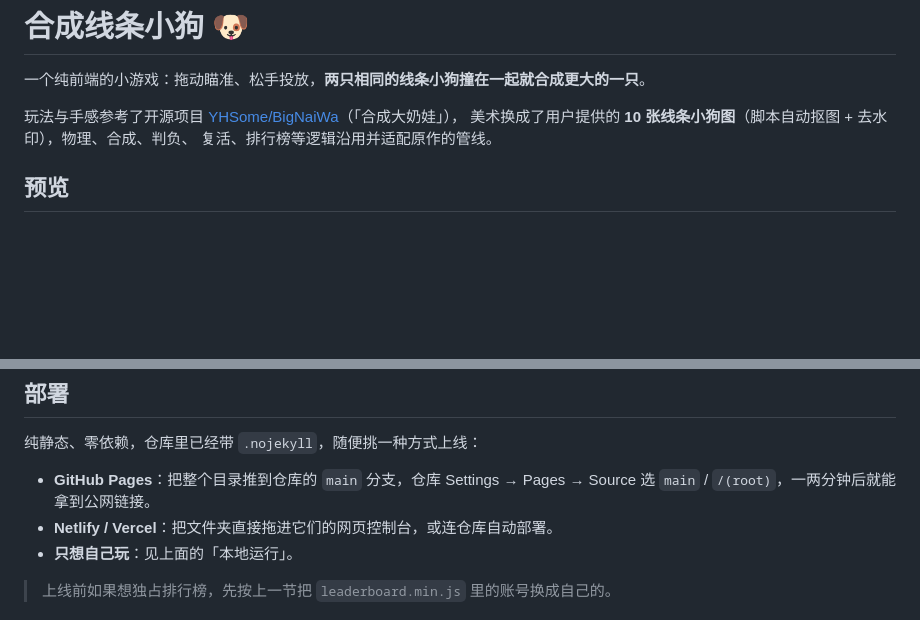
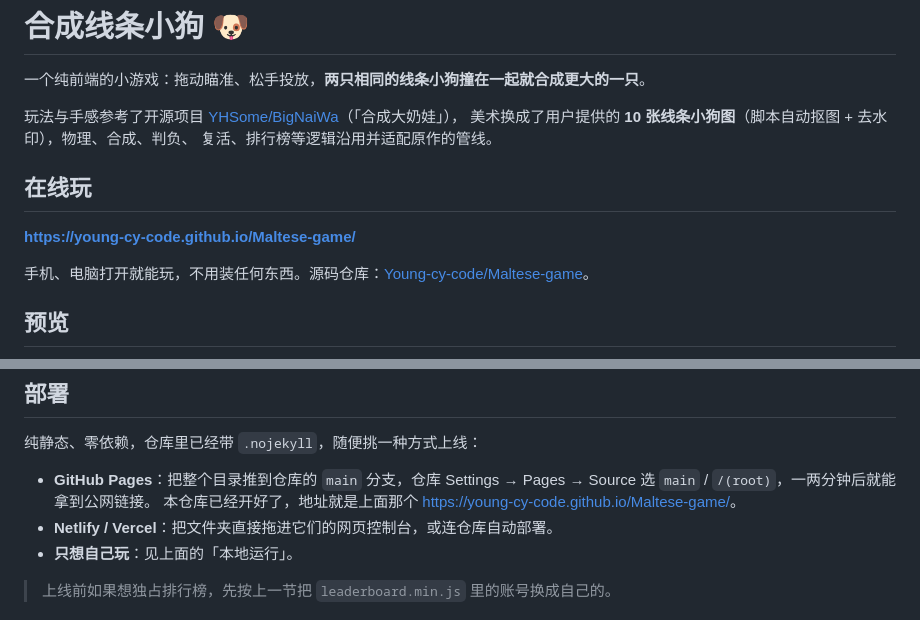
Before and after one commit to Young-cy-code/-, a Markdown page: README.md, 2 parts joined by grey strips. GitHub-like rendering; blank space fills up the shorter version.

Commit message:
README 补上在线玩地址和新仓库链接（仓库改名为 Maltese-game）

```diff
--- a/README.md
+++ b/README.md
@@ -5,6 +5,12 @@
 玩法与手感参考了开源项目 [YHSome/BigNaiWa](https://github.com/YHSome/BigNaiWa)（「合成大奶娃」），
 美术换成了用户提供的 **10 张线条小狗图**（脚本自动抠图 + 去水印），物理、合成、判负、
 复活、排行榜等逻辑沿用并适配原作的管线。
+
+## 在线玩
+
+**<https://young-cy-code.github.io/Maltese-game/>**
+
+手机、电脑打开就能玩，不用装任何东西。源码仓库：[Young-cy-code/Maltese-game](https://github.com/Young-cy-code/Maltese-game)。
 
 ## 预览
 
@@ -153,6 +159,7 @@ python tools/make_blur.py                 # 生成 blur.js 占位图
 
 - **GitHub Pages**：把整个目录推到仓库的 `main` 分支，仓库 Settings → Pages → Source 选
   `main` / `/(root)`，一两分钟后就能拿到公网链接。
+  本仓库已经开好了，地址就是上面那个 <https://young-cy-code.github.io/Maltese-game/>。
 - **Netlify / Vercel**：把文件夹直接拖进它们的网页控制台，或连仓库自动部署。
 - **只想自己玩**：见上面的「本地运行」。
 
```
